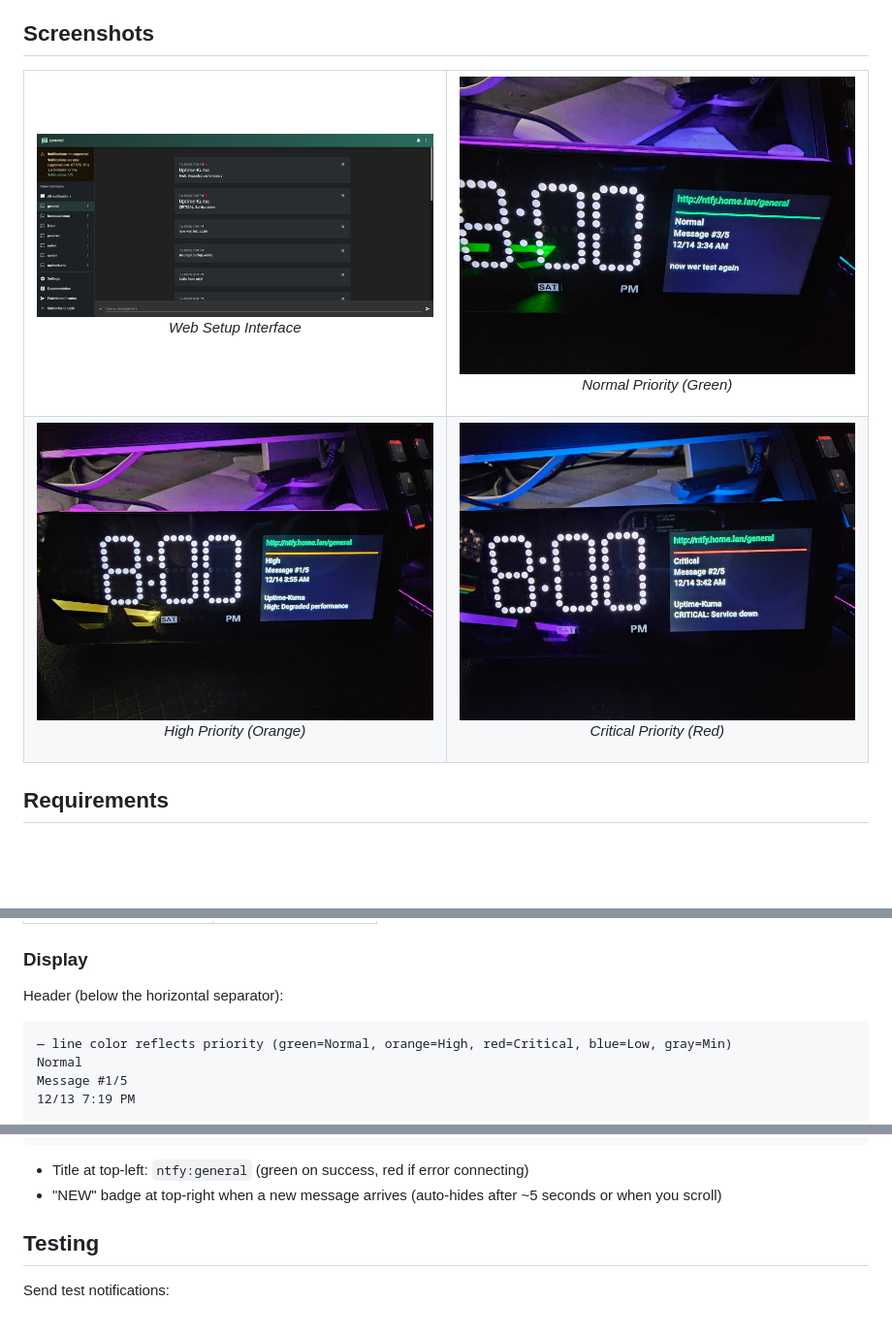
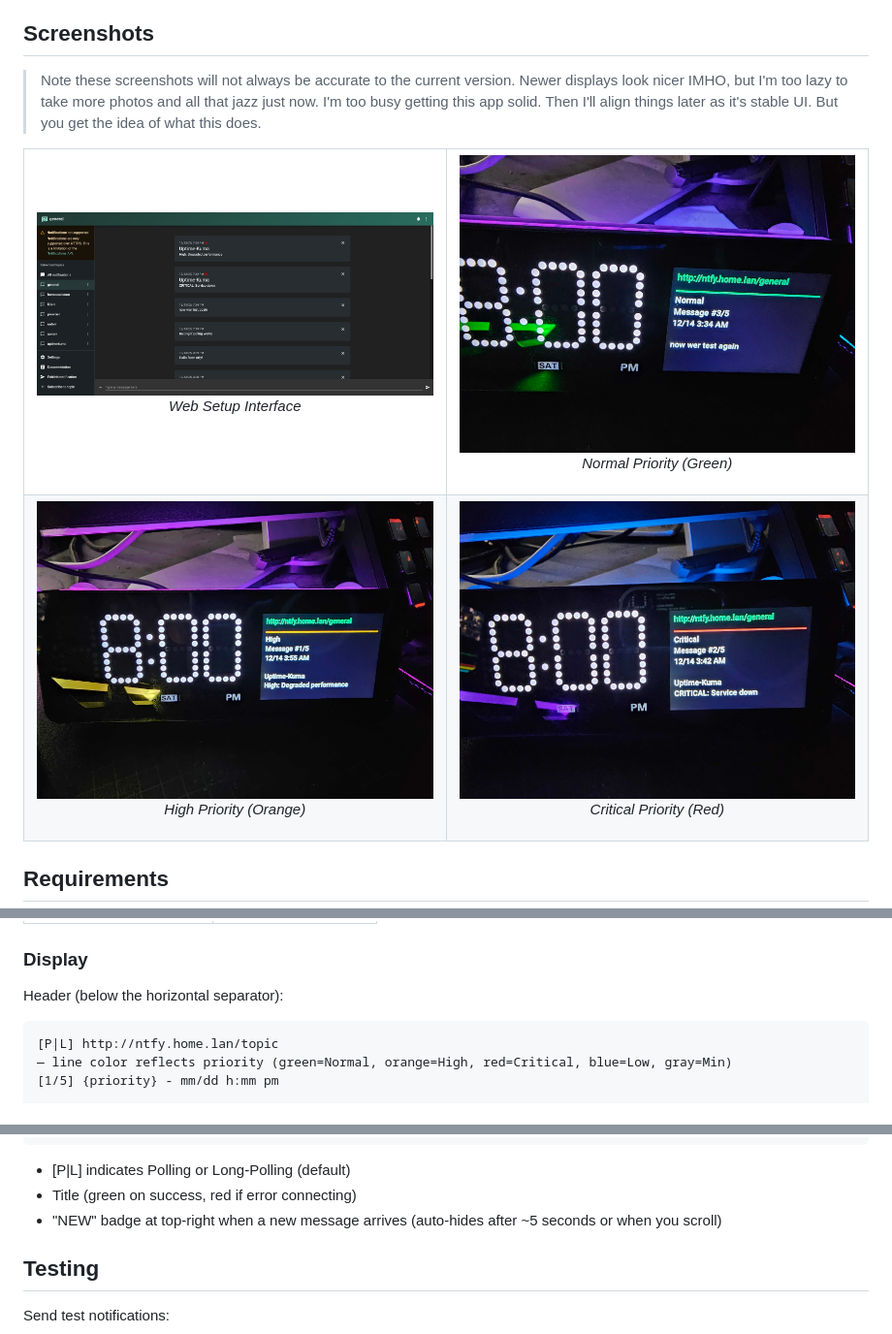
Before and after one commit to DAE51D/vobot-apps, a Markdown page: ntfy/README.md, 3 parts joined by grey strips. Shown at 97% size. GitHub-like rendering; blank space fills up the shorter version.

````diff
--- a/apps/ntfy/README.md
+++ b/ntfy/README.md
@@ -19,24 +19,26 @@ Displays push notifications from an ntfy server on your Vobot Mini Dock. Navigat
 
 ## Screenshots
 
+> Note these screenshots will not always be accurate to the current version. Newer displays look nicer IMHO, but I'm too lazy to take more photos and all that jazz just now. I'm too busy getting this app solid. Then I'll align things later as it's stable UI. But you get the idea of what this does.
+
 <table>
 <tr>
 <td width="50%">
-<img src="../../ntfy_web_page.png" alt="Web configuration page" />
+<img src="./ntfy_web_page.png" alt="Web configuration page" />
 <p align="center"><em>Web Setup Interface</em></p>
 </td>
 <td width="50%">
-<img src="../../ntfy_normal_message.jpg" alt="Normal priority message" />
+<img src="./ntfy_normal_message.jpg" alt="Normal priority message" />
 <p align="center"><em>Normal Priority (Green)</em></p>
 </td>
 </tr>
 <tr>
 <td width="50%">
-<img src="../../ntfy_high_message.jpg" alt="High priority message" />
+<img src="./ntfy_high_message.jpg" alt="High priority message" />
 <p align="center"><em>High Priority (Orange)</em></p>
 </td>
 <td width="50%">
-<img src="../../ntfy_critical_message.jpg" alt="Critical priority message" />
+<img src="./ntfy_critical_message.jpg" alt="Critical priority message" />
 <p align="center"><em>Critical Priority (Red)</em></p>
 </td>
 </tr>
@@ -98,8 +100,7 @@ Start-Sleep -Seconds 1; .venv\Scripts\ampy.exe --port COM4 --baud 115200 --delay
 Header (below the horizontal separator):
 
 ```
+[P|L] http://ntfy.home.lan/topic
 — line color reflects priority (green=Normal, orange=High, red=Critical, blue=Low, gray=Min)
-Normal
-Message #1/5
-12/13 7:19 PM
+[1/5] {priority} - mm/dd h:mm pm
 
@@ -107,7 +108,7 @@ Title (optional)
 The message body goes here...
 ```
-
-- Title at top-left: `ntfy:general` (green on success, red if error connecting)
+- [P|L] indicates Polling or Long-Polling (default)
+- Title (green on success, red if error connecting)
 - "NEW" badge at top-right when a new message arrives (auto-hides after ~5 seconds or when you scroll)
 
 ## Testing
````
Also changed, not shown: other parts of ntfy/README.md (+7 -1 lines), .github/copilot-instructions.md (+3 -3 lines), README.md (+14 -5 lines), ntfy/ntfy_critical_message.jpg (renamed from ntfy_critical_message.jpg), ntfy/ntfy_high_message.jpg (renamed from ntfy_high_message.jpg), ntfy/ntfy_normal_message.jpg (renamed from ntfy_normal_message.jpg), ntfy/ntfy_web_page.png (renamed from ntfy_web_page.png), 9 other files.
